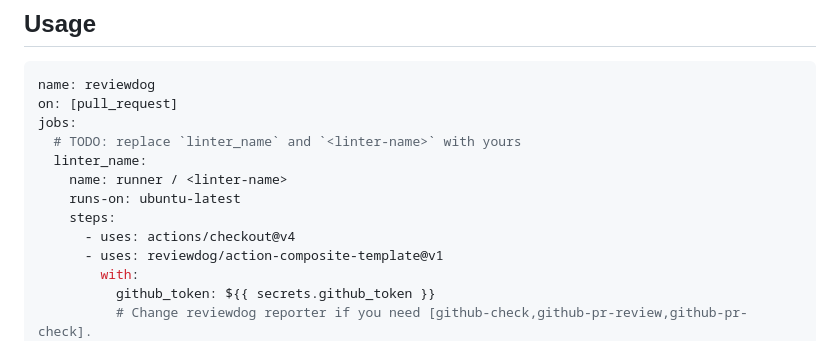
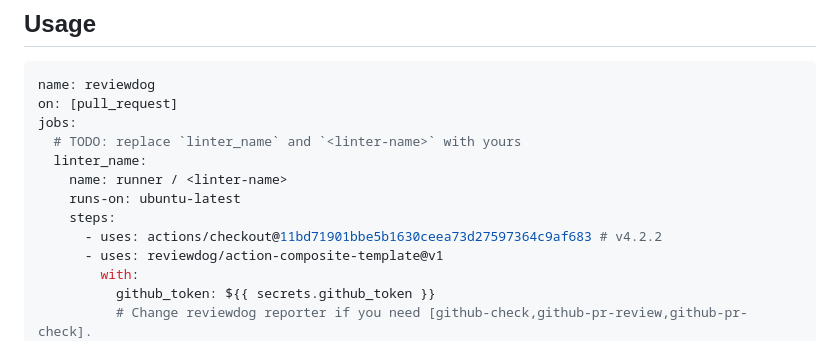
Before and after one commit to reviewdog/action-composite-template, a Markdown page: README.md, the part around the change. Drawn GitHub-style.

Commit message:
README: Pin GitHub Actions with commit SHA using pinact

```diff
--- a/README.md
+++ b/README.md
@@ -77,7 +77,7 @@ jobs:
     name: runner / <linter-name>
     runs-on: ubuntu-latest
     steps:
-      - uses: actions/checkout@v4
+      - uses: actions/checkout@11bd71901bbe5b1630ceea73d27597364c9af683 # v4.2.2
       - uses: reviewdog/action-composite-template@v1
         with:
           github_token: ${{ secrets.github_token }}
```
